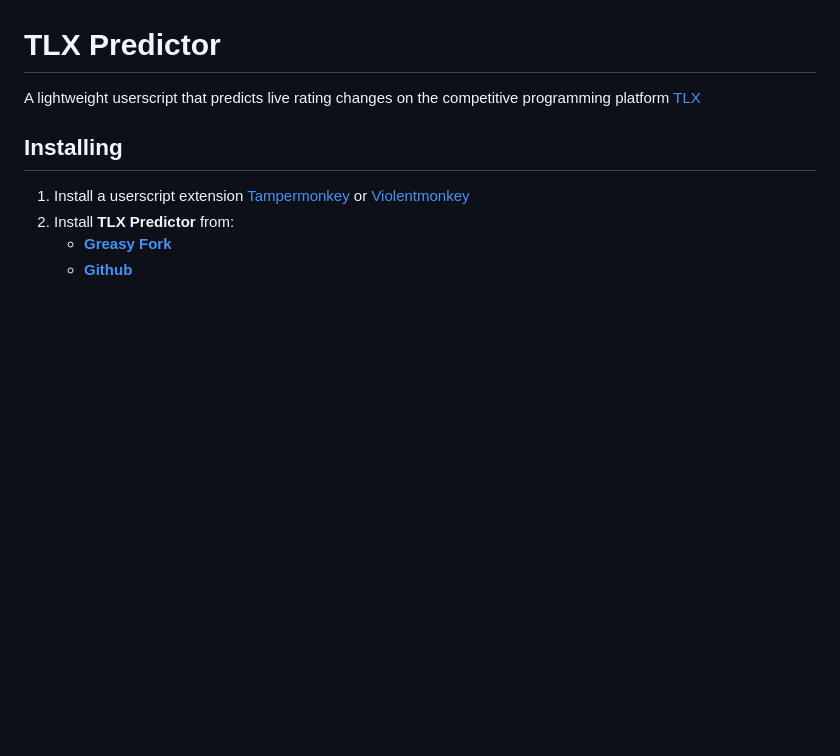
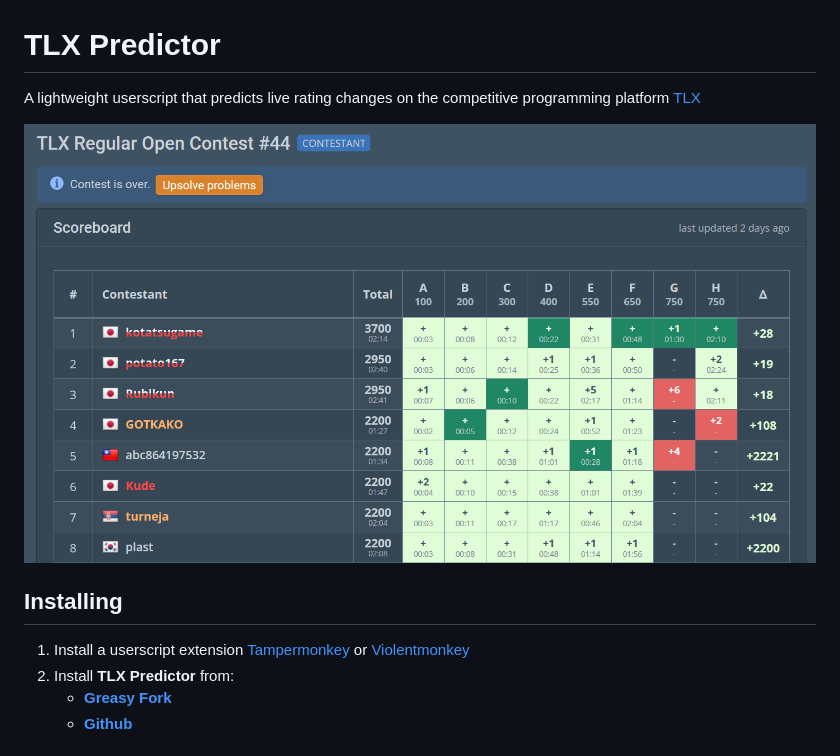
Before and after one commit to bramar2/tlx-predictor, a Markdown page: README.md, the part around the change. GitHub-like rendering; pictures changed too: img/look.png (added); blank space fills up the shorter version.

Commit message:
add look img

```diff
--- a/README.md
+++ b/README.md
@@ -1,6 +1,7 @@
 # TLX Predictor
 A lightweight userscript that predicts live rating changes on the competitive programming platform [TLX](https://tlx.toki.id)
 
+![Look of TLX Predictor](img/look.png)
 ## Installing
 1. Install a userscript extension [Tampermonkey](https://www.tampermonkey.net/) or [Violentmonkey](https://violentmonkey.github.io/)
 2. Install **TLX Predictor** from:
```
